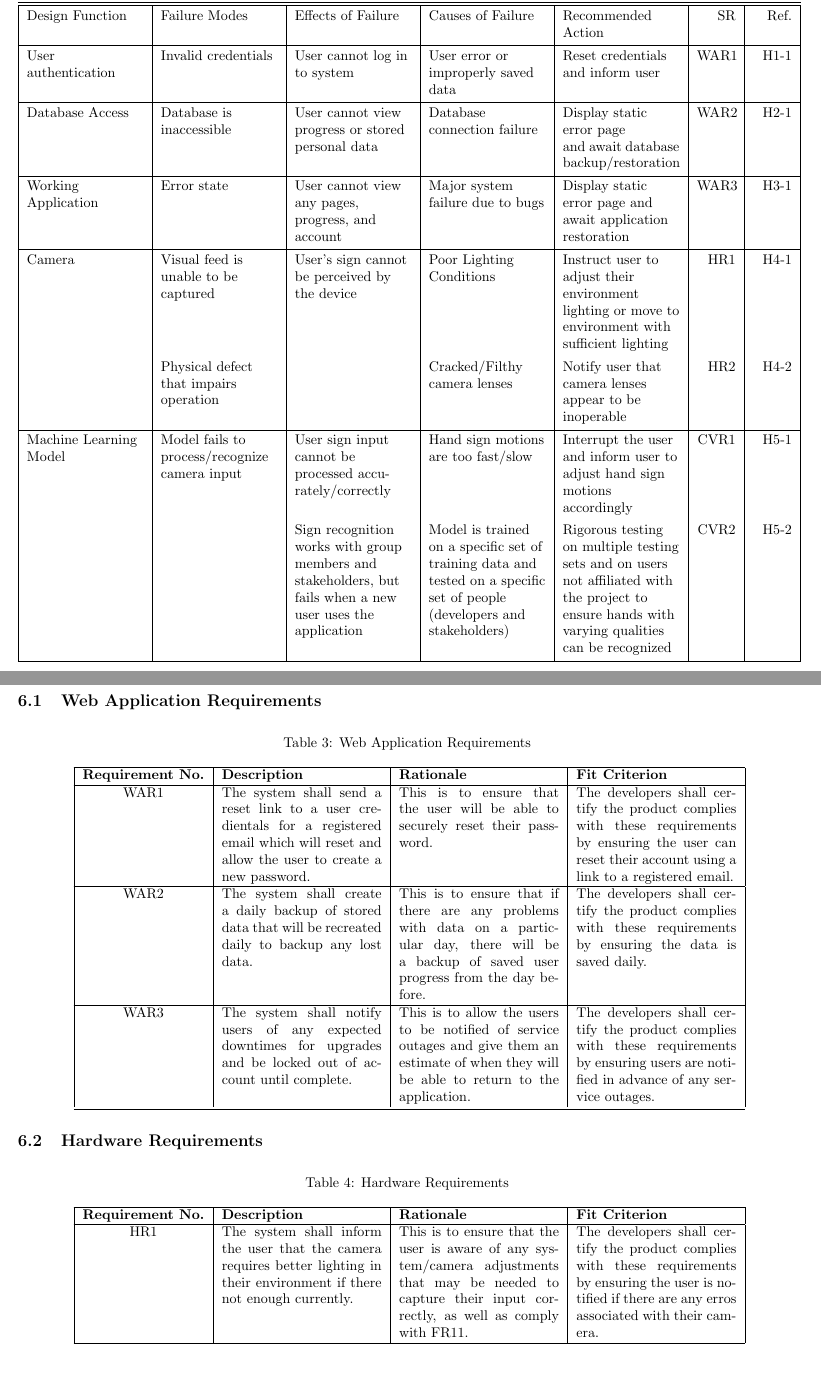
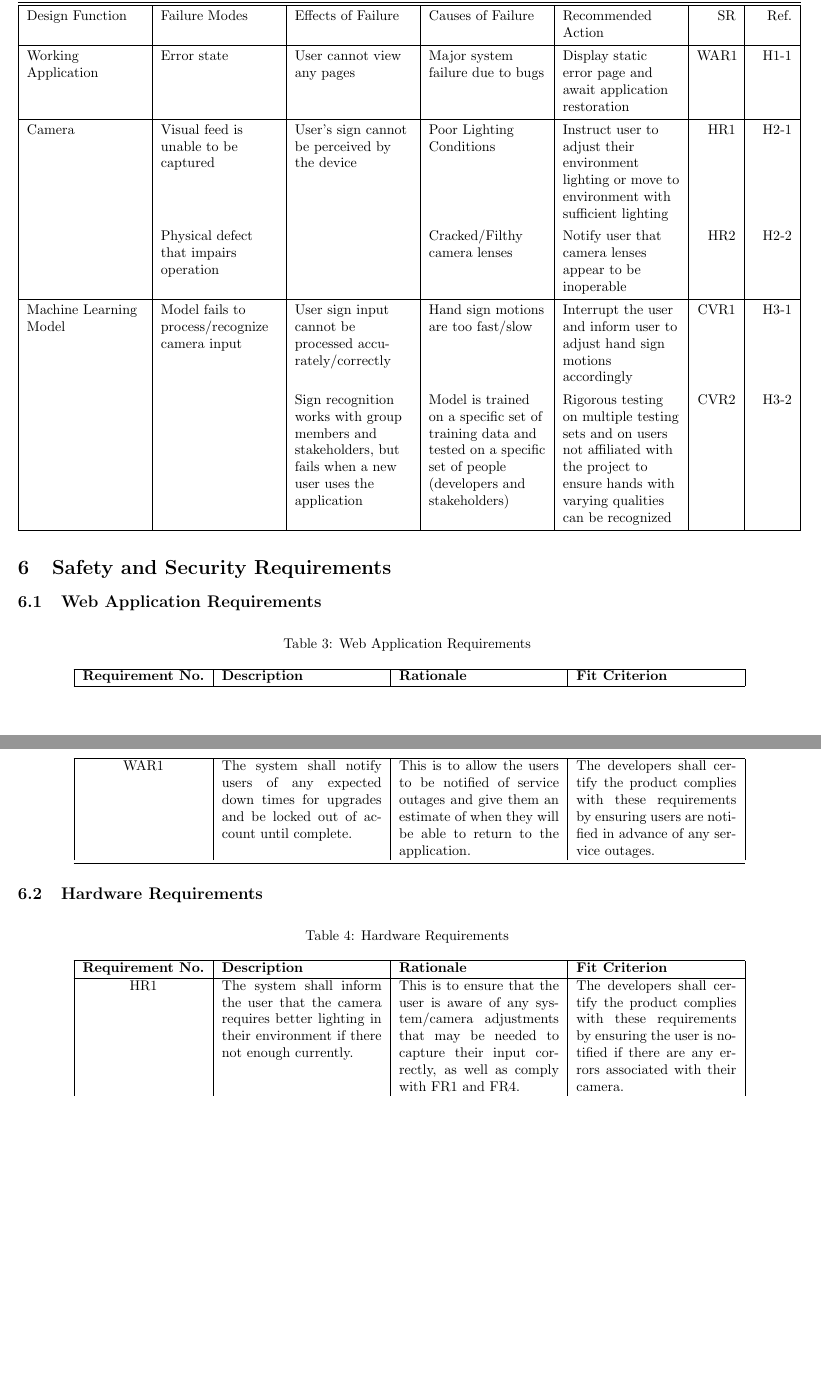
Before and after one commit to stanreee/sign-language-learning, a LaTeX document (docs/HazardAnalysis/HazardAnalysis.tex): two parts of pages 5 and 6 of 7, joined at a grey line, cut so that both start at the same text, the shorter picture padded with empty space. Compiled offline with pdfLaTeX.

Commit message:
Closing git issues #36 #36 #40 to clarify sections within critical assumptions and authentification of hazard analysis

```diff
--- a/docs/HazardAnalysis/HazardAnalysis.tex
+++ b/docs/HazardAnalysis/HazardAnalysis.tex
@@ -103,17 +106,13 @@ Recommended Action &
 SR &
 Ref. \\
 \hline
-User authentication & Invalid credentials & User cannot log in to system & User error or improperly saved data & Reset credentials and inform user & WAR1 & H1-1 \\
+Working Application & Error state & User cannot view any pages & Major system failure due to bugs & Display static error page and await application restoration & WAR1 & H1-1 \\
 \hline
-Database Access & Database is inaccessible & User cannot view progress or stored personal data & Database connection failure & Display static error page and await database backup/restoration & WAR2 & H2-1 \\
+Camera & Visual feed is unable to be captured & User's sign cannot be perceived by the device & Poor Lighting Conditions & Instruct user to adjust their environment lighting or move to environment with sufficient lighting & HR1 & H2-1 \\
+  & Physical defect that impairs operation &  & Cracked/Filthy camera lenses & Notify user that camera lenses appear to be inoperable & HR2 & H2-2 \\
 \hline
-Working Application & Error state & User cannot view any pages, progress, and account & Major system failure due to bugs & Display static error page and await application restoration & WAR3 & H3-1 \\
-\hline
-Camera & Visual feed is unable to be captured & User's sign cannot be perceived by the device & Poor Lighting Conditions & Instruct user to adjust their environment lighting or move to environment with sufficient lighting & HR1 & H4-1 \\
-  & Physical defect that impairs operation &  & Cracked/Filthy camera lenses & Notify user that camera lenses appear to be inoperable & HR2 & H4-2 \\
-\hline
-Machine Learning Model & Model fails to process/recognize camera input & User sign input cannot be processed accurately/correctly & Hand sign motions are too fast/slow & Interrupt the user and inform user to adjust hand sign motions accordingly & CVR1 & H5-1 \\
- & & Sign recognition works with group members and stakeholders, but fails when a new user uses the application & Model is trained on a specific set of training data and tested on a specific set of people (developers and stakeholders) & Rigorous testing on multiple testing sets and on users not affiliated with the project to ensure hands with varying qualities can be recognized & CVR2 & H5-2 \\
+Machine Learning Model & Model fails to process/recognize camera input & User sign input cannot be processed accurately/correctly & Hand sign motions are too fast/slow & Interrupt the user and inform user to adjust hand sign motions accordingly & CVR1 & H3-1 \\
+ & & Sign recognition works with group members and stakeholders, but fails when a new user uses the application & Model is trained on a specific set of training data and tested on a specific set of people (developers and stakeholders) & Rigorous testing on multiple testing sets and on users not affiliated with the project to ensure hands with varying qualities can be recognized & CVR2 & H3-2 \\
 \hline
 \end{tblr}
 \label{table:nonlin} % is used to refer this table in the text
@@ -130,11 +129,7 @@ Machine Learning Model & Model fails to process/recognize camera input & User si
     \hline
     \textbf{Requirement No.} & \textbf{Description} &\textbf{Rationale} &\textbf{Fit Criterion}\\
     \hline
-    WAR1 & The system shall send a reset link to a user credientals for a registered email which will reset and allow the user to create a new password. & This is to ensure that the user will be able to securely reset their password. & The developers shall certify the product complies with these requirements by ensuring the user can reset their account using a link to a registered email. \\
-    \hline
-    WAR2 & The system shall create a daily backup of stored data that will be recreated daily to backup any lost data. & This is to ensure that if there are any problems with data on a particular day, there will be a backup of saved user progress from the day before. & The developers shall certify the product complies with these requirements by ensuring the data is saved daily.\\
-    \hline
-    WAR3 & The system shall notify users of any expected downtimes for upgrades and be locked out of account until complete. & This is to allow the users to be notified of service outages and give them an estimate of when they will be able to return to the application. & The developers shall certify the product complies with these requirements by ensuring users are notified in advance of any service outages.\\
+    WAR1 & The system shall notify users of any expected down times for upgrades and be locked out of account until complete. & This is to allow the users to be notified of service outages and give them an estimate of when they will be able to return to the application. & The developers shall certify the product complies with these requirements by ensuring users are notified in advance of any service outages.\\
     \bottomrule
 \end{longtable}
 
@@ -145,7 +140,7 @@ Machine Learning Model & Model fails to process/recognize camera input & User si
     \hline
     \textbf{Requirement No.} & \textbf{Description} &\textbf{Rationale} &\textbf{Fit Criterion}\\
     \hline
-    HR1 & The system shall inform the user that the camera requires better lighting in their environment if there not enough currently. & This is to ensure that the user is aware of any system/camera adjustments that may be needed to capture their input correctly, as well as comply with FR11. & The developers shall certify the product complies with these requirements by ensuring the user is notified if there are any erros associated with their camera.\\
+    HR1 & The system shall inform the user that the camera requires better lighting in their environment if there not enough currently. & This is to ensure that the user is aware of any system/camera adjustments that may be needed to capture their input correctly, as well as comply with FR1 and FR4. & The developers shall certify the product complies with these requirements by ensuring the user is notified if there are any errors associated with their camera.\\
     \hline
     HR2 & The system shall inform the user that the camera is inoperable. & This is to ensure that the user is informed if the system cannot access the camera feed for any particular reason. & The developers shall certify the product complies with these requirements by ensuring the user is notified if the camera is inoperable. \\
     \bottomrule
```
Also changed, not shown: docs/HazardAnalysis/HazardAnalysis.pdf, docs/HazardAnalysis/HazardAnalysis.tex (9 more changed lines).
